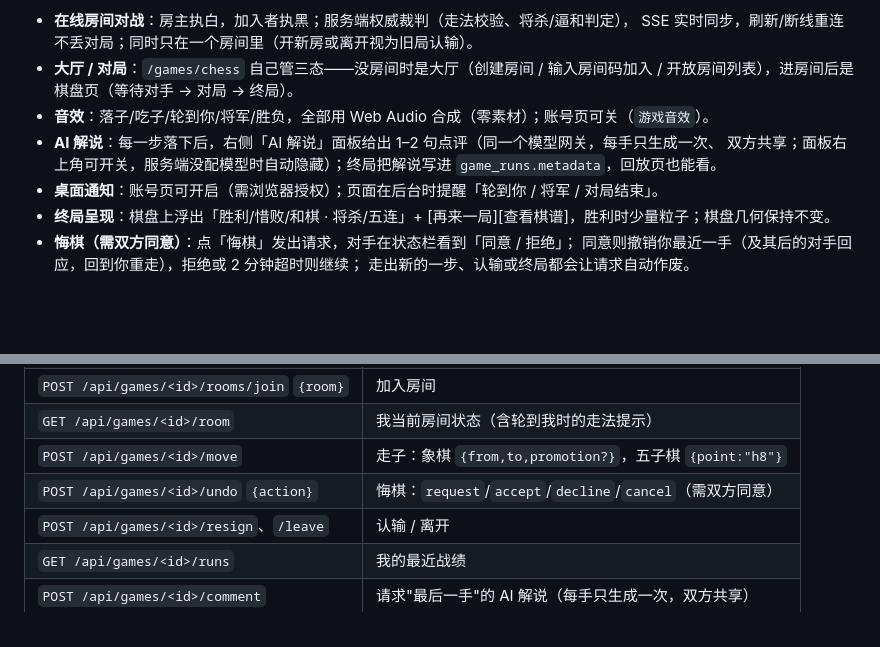
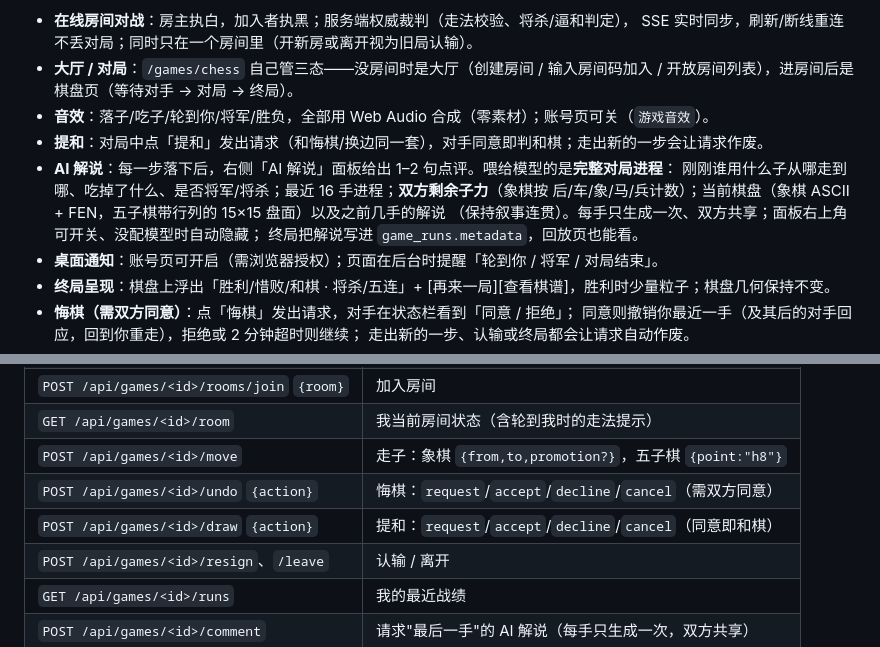
Before and after one commit to jurky123/mineAgent, a Markdown page: README.md, 2 parts joined by grey strips. GitHub-like rendering; blank space fills up the shorter version.

Commit message:
docs: README 补「提和」与解说上下文说明

```diff
--- a/README.md
+++ b/README.md
@@ -203,8 +203,12 @@ ConfirmDialog/Toast/Field/Avatar/Badge/EmptyState/Skeleton），**页面里没
 - **大厅 / 对局**：`/games/chess` 自己管三态——没房间时是大厅（创建房间 / 输入房间码加入 /
   开放房间列表），进房间后是棋盘页（等待对手 → 对局 → 终局）。
 - **音效**：落子/吃子/轮到你/将军/胜负，全部用 Web Audio 合成（零素材）；账号页可关（`游戏音效`）。
-- **AI 解说**：每一步落下后，右侧「AI 解说」面板给出 1–2 句点评（同一个模型网关，每手只生成一次、
-  双方共享；面板右上角可开关，服务端没配模型时自动隐藏）；终局把解说写进 `game_runs.metadata`，回放页也能看。
+- **提和**：对局中点「提和」发出请求（和悔棋/换边同一套），对手同意即判和棋；走出新的一步会让请求作废。
+- **AI 解说**：每一步落下后，右侧「AI 解说」面板给出 1–2 句点评。喂给模型的是**完整对局进程**：
+  刚刚谁用什么子从哪走到哪、吃掉了什么、是否将军/将杀；最近 16 手进程；**双方剩余子力**（象棋按
+  后/车/象/马/兵计数）；当前棋盘（象棋 ASCII + FEN，五子棋带行列的 15×15 盘面）以及之前几手的解说
+  （保持叙事连贯）。每手只生成一次、双方共享；面板右上角可开关、没配模型时自动隐藏；
+  终局把解说写进 `game_runs.metadata`，回放页也能看。
 - **桌面通知**：账号页可开启（需浏览器授权）；页面在后台时提醒「轮到你 / 将军 / 对局结束」。
 - **终局呈现**：棋盘上浮出「胜利/惜败/和棋 · 将杀/五连」+ [再来一局][查看棋谱]，胜利时少量粒子；棋盘几何保持不变。
 - **悔棋（需双方同意）**：点「悔棋」发出请求，对手在状态栏看到「同意 / 拒绝」；
@@ -236,6 +240,7 @@ ConfirmDialog/Toast/Field/Avatar/Badge/EmptyState/Skeleton），**页面里没
 | `GET /api/games/<id>/room` | 我当前房间状态（含轮到我时的走法提示） |
 | `POST /api/games/<id>/move` | 走子：象棋 `{from,to,promotion?}`，五子棋 `{point:"h8"}` |
 | `POST /api/games/<id>/undo` `{action}` | 悔棋：`request`/`accept`/`decline`/`cancel`（需双方同意） |
+| `POST /api/games/<id>/draw` `{action}` | 提和：`request`/`accept`/`decline`/`cancel`（同意即和棋） |
 | `POST /api/games/<id>/resign`、`/leave` | 认输 / 离开 |
 | `GET /api/games/<id>/runs` | 我的最近战绩 |
 | `POST /api/games/<id>/comment` | 请求"最后一手"的 AI 解说（每手只生成一次，双方共享） |
```
